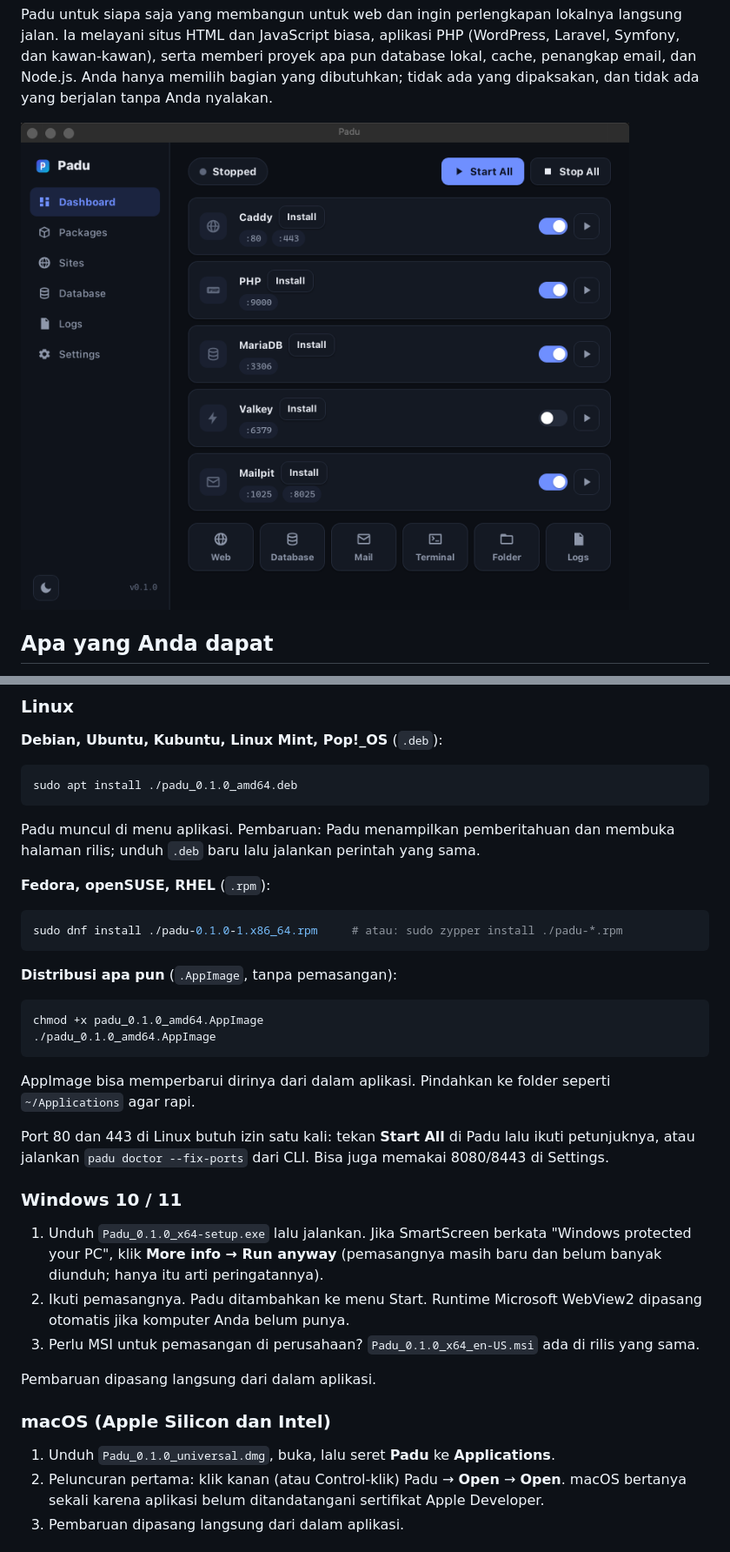
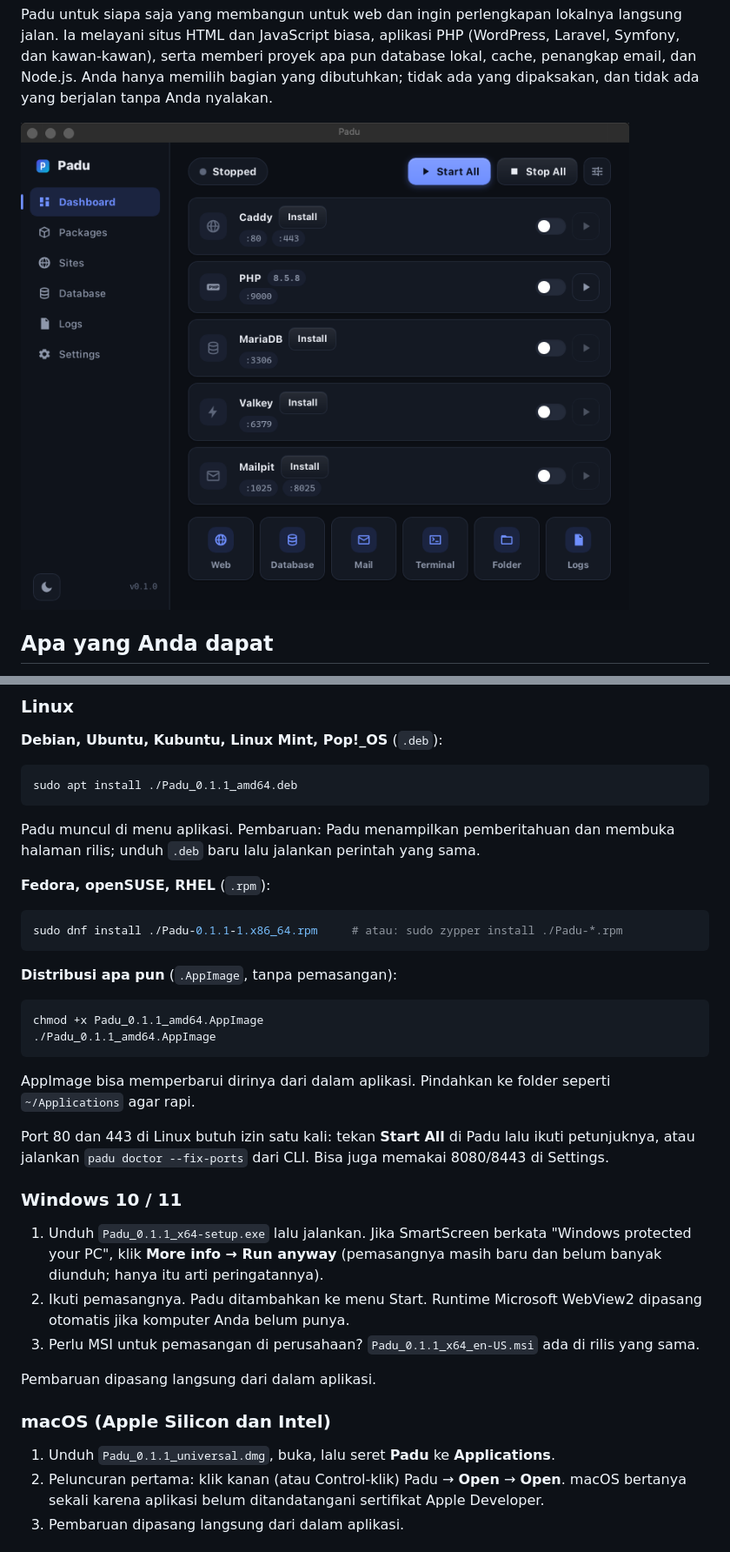
Before and after one commit to forallgame/veranda, a Markdown page: README.id.md, 2 parts joined by grey strips. Shown at 87% size. Drawn GitHub-style; pictures changed too: docs/screenshot-dark.png.

Commit message:
Padu 0.1.1: smoother UI, dashboard customization, close behaviour, single instance

````diff
--- a/README.id.md
+++ b/README.id.md
@@ -56,20 +56,20 @@ Unduh berkas untuk sistem Anda dari **[rilis terbaru](../../releases/latest)**.
 
 **Debian, Ubuntu, Kubuntu, Linux Mint, Pop!_OS** (`.deb`):
 ```sh
-sudo apt install ./padu_0.1.0_amd64.deb
+sudo apt install ./Padu_0.1.1_amd64.deb
 ```
 Padu muncul di menu aplikasi. Pembaruan: Padu menampilkan pemberitahuan dan membuka halaman
 rilis; unduh `.deb` baru lalu jalankan perintah yang sama.
 
 **Fedora, openSUSE, RHEL** (`.rpm`):
 ```sh
-sudo dnf install ./padu-0.1.0-1.x86_64.rpm     # atau: sudo zypper install ./padu-*.rpm
+sudo dnf install ./Padu-0.1.1-1.x86_64.rpm     # atau: sudo zypper install ./Padu-*.rpm
 ```
 
 **Distribusi apa pun** (`.AppImage`, tanpa pemasangan):
 ```sh
-chmod +x padu_0.1.0_amd64.AppImage
-./padu_0.1.0_amd64.AppImage
+chmod +x Padu_0.1.1_amd64.AppImage
+./Padu_0.1.1_amd64.AppImage
 ```
 AppImage bisa memperbarui dirinya dari dalam aplikasi. Pindahkan ke folder seperti
 `~/Applications` agar rapi.
@@ -80,18 +80,18 @@ Settings.
 
 ### Windows 10 / 11
 
-1. Unduh `Padu_0.1.0_x64-setup.exe` lalu jalankan. Jika SmartScreen berkata "Windows protected
+1. Unduh `Padu_0.1.1_x64-setup.exe` lalu jalankan. Jika SmartScreen berkata "Windows protected
    your PC", klik **More info → Run anyway** (pemasangnya masih baru dan belum banyak diunduh;
    hanya itu arti peringatannya).
 2. Ikuti pemasangnya. Padu ditambahkan ke menu Start. Runtime Microsoft WebView2 dipasang
    otomatis jika komputer Anda belum punya.
-3. Perlu MSI untuk pemasangan di perusahaan? `Padu_0.1.0_x64_en-US.msi` ada di rilis yang sama.
+3. Perlu MSI untuk pemasangan di perusahaan? `Padu_0.1.1_x64_en-US.msi` ada di rilis yang sama.
 
 Pembaruan dipasang langsung dari dalam aplikasi.
 
 ### macOS (Apple Silicon dan Intel)
 
-1. Unduh `Padu_0.1.0_universal.dmg`, buka, lalu seret **Padu** ke **Applications**.
+1. Unduh `Padu_0.1.1_universal.dmg`, buka, lalu seret **Padu** ke **Applications**.
 2. Peluncuran pertama: klik kanan (atau Control-klik) Padu → **Open** → **Open**. macOS bertanya
    sekali karena aplikasi belum ditandatangani sertifikat Apple Developer.
 3. Pembaruan dipasang langsung dari dalam aplikasi.
````
Also changed, not shown: CHANGELOG.md (+18 -0 lines), README.md (+7 -7 lines), docs/screenshot-light.png, 14 other files.
